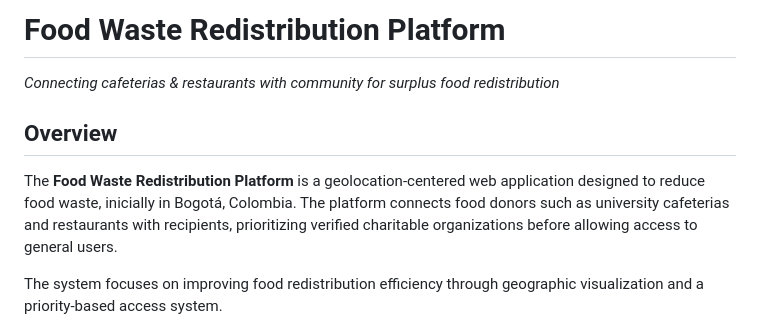
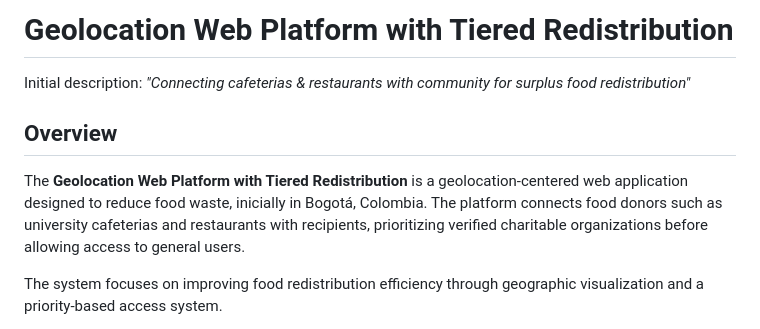
Before and after one commit to Cristian7B/SystemAnalysisCourse, a Markdown page: Workshop_1/README.md, the part around the change. GitHub-like rendering.

Commit message:
Update: Name

```diff
--- a/Workshop_1/README.md
+++ b/Workshop_1/README.md
@@ -1,8 +1,9 @@
-# Food Waste Redistribution Platform
-*Connecting cafeterias & restaurants with community for surplus food redistribution*
+# Geolocation Web Platform with Tiered Redistribution
+Initial description: *"Connecting cafeterias & restaurants with community for surplus food redistribution"*
+
 ## Overview
 
-The **Food Waste Redistribution Platform** is a geolocation-centered web application designed to reduce food waste, inicially in Bogotá, Colombia. The platform connects food donors such as university cafeterias and restaurants with recipients, prioritizing verified charitable organizations before allowing access to general users.
+The **Geolocation Web Platform with Tiered Redistribution** is a geolocation-centered web application designed to reduce food waste, inicially in Bogotá, Colombia. The platform connects food donors such as university cafeterias and restaurants with recipients, prioritizing verified charitable organizations before allowing access to general users.
 
 The system focuses on improving food redistribution efficiency through geographic visualization and a priority-based access system.
 
```
